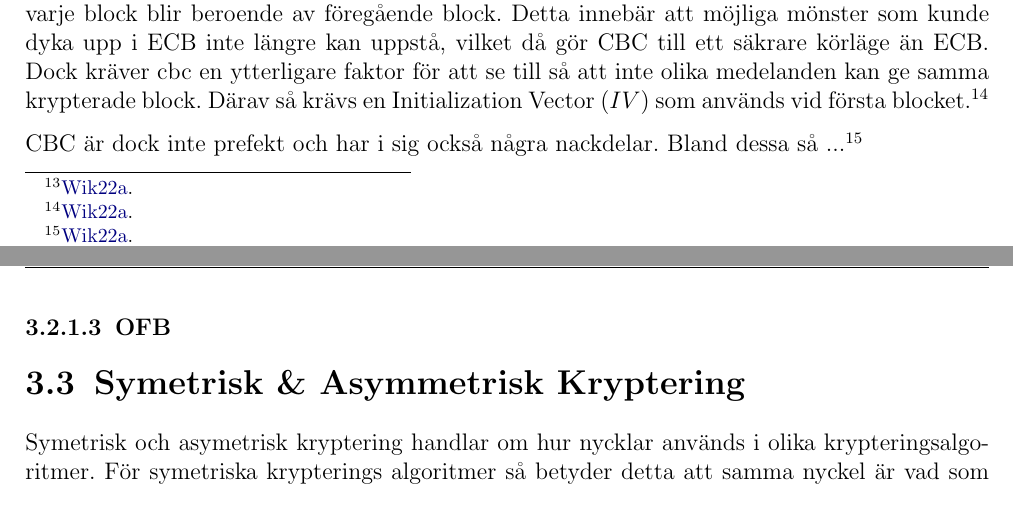
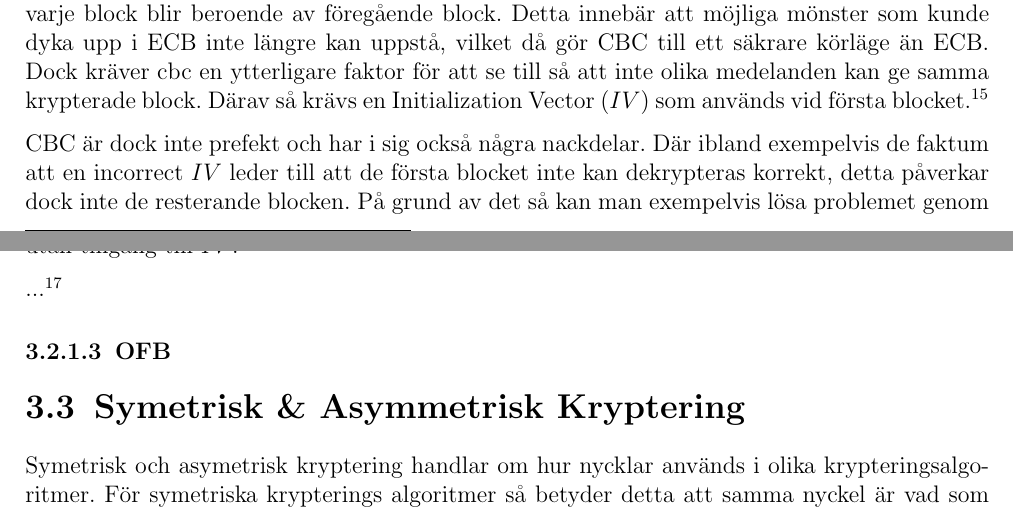
Before and after one commit to Glindeb/AES-Python, a LaTeX document (Documentation/Rapport/Main.tex, which reads Documentation/Rapport/Teori.tex): two parts of pages 11 and 12 of 20, joined at a grey line, cut so that both start at the same text. Compiled offline with pdfLaTeX.

Commit message:
cbc almost completed

```diff
--- a/Documentation/Rapport/Teori.tex
+++ b/Documentation/Rapport/Teori.tex
@@ -109,8 +114,14 @@ Dock kräver cbc en ytterligare faktor för att se till så att inte olika medel
 kan ge samma krypterade block. Därav så krävs en \acrfull{iv} som används vid första
 blocket.\footcite{modesofoperation}
 
-\acrshort{cbc} är dock inte prefekt och har i sig också några nackdelar. Bland dessa
-så ... % TODO: skriv om detta
+\acrshort{cbc} är dock inte prefekt och har i sig också några nackdelar. Där ibland
+exempelvis de faktum att en incorrect \acrshort{iv} leder till att de första blocket
+inte kan dekrypteras korrekt, detta påverkar dock inte de resterande blocken. På grund
+av det så kan man exempelvis lösa problemet genom att första blocket bara innehåller
+någon typ av fyllnad, vilket då gör dekrypteringen möjlig utan tillgång till \acrshort{iv}.\footcite{modesofoperation}
+
+
+... % TODO: skriv om detta
 % pros: can be parallelized, no need to store previous block as well as IV
 % IV can bee discarded if you use a random block as the first block in the message...
 \footcite{modesofoperation}
```
Also changed, not shown: Documentation/Rapport/Teori.tex (5 more changed lines), 4 other files.
